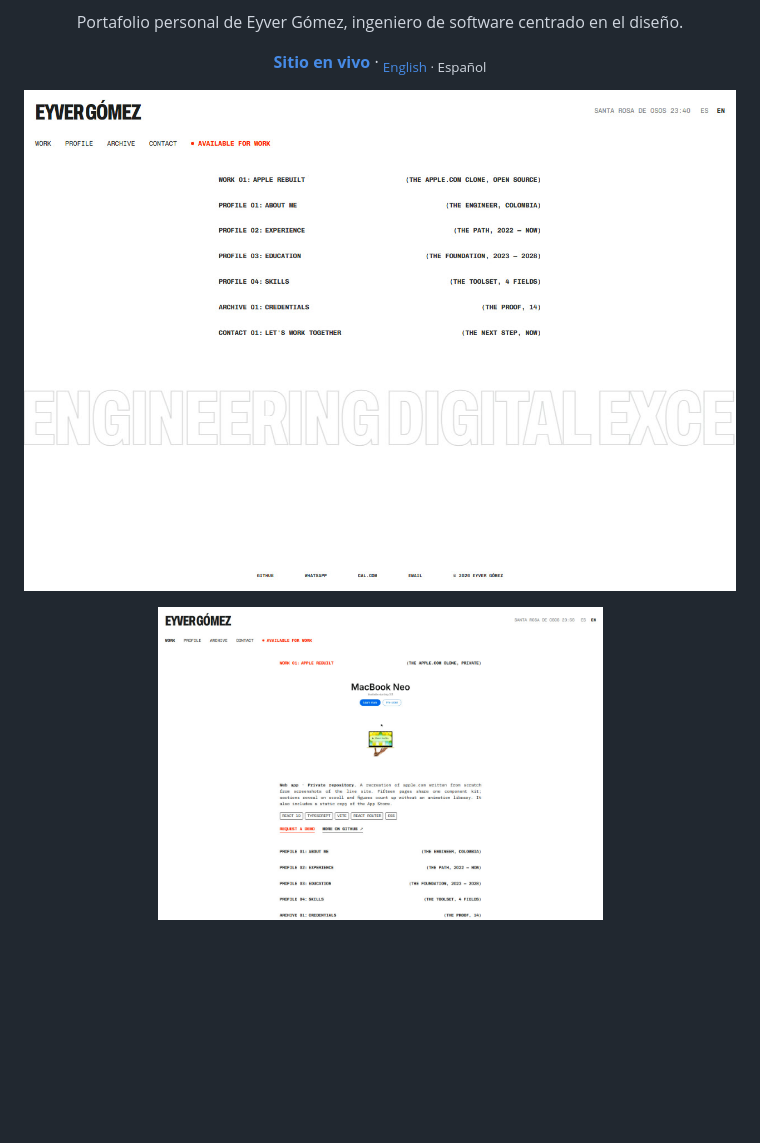
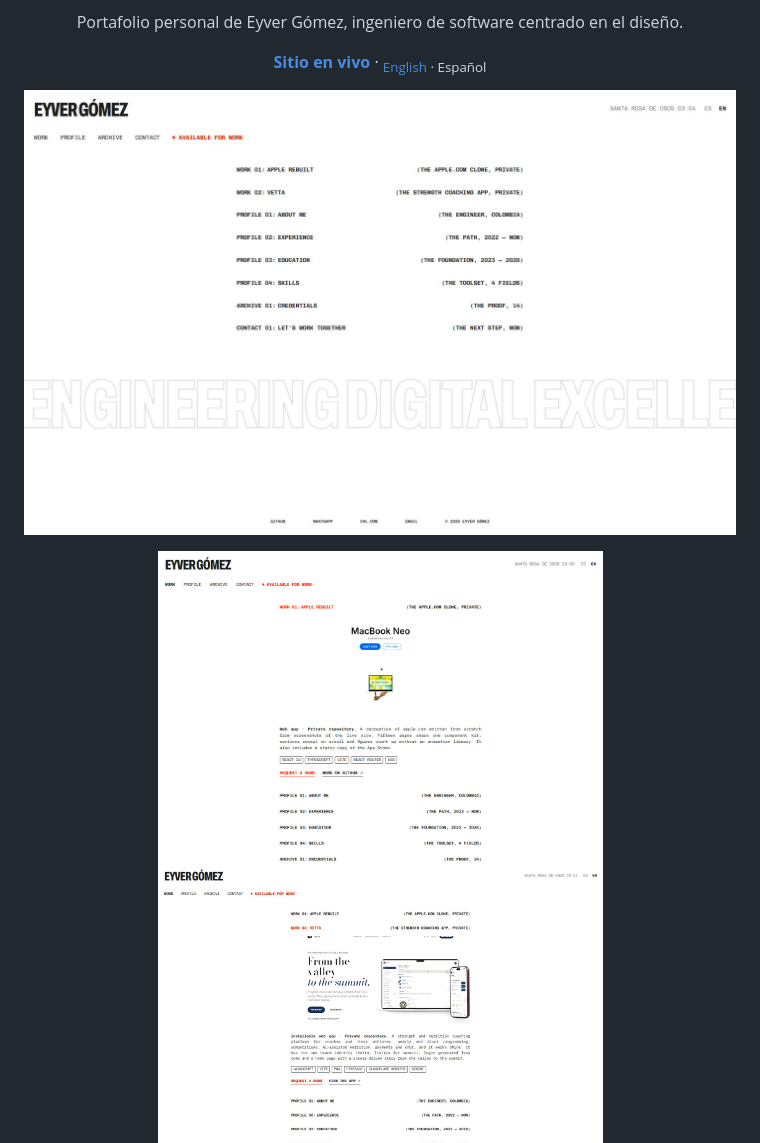
Before and after one commit to eyversgo/eyversgo.github.io, a Markdown page: README-ES.md, the part around the change. GitHub-like rendering; pictures changed too: assets/screenshots/home.jpg, assets/screenshots/work-vetta.jpg (added); blank space fills up the shorter version.

Commit message:
Add Vetta as Work 02 with a walkthrough video

```diff
--- a/README-ES.md
+++ b/README-ES.md
@@ -15,6 +15,7 @@
 
 <p align="center">
   <img src="./assets/screenshots/work.jpg" alt="Trabajo 01: Apple Rebuilt" width="445">
+  <img src="./assets/screenshots/work-vetta.jpg" alt="Trabajo 02: Vetta" width="445">
   <img src="./assets/screenshots/credentials.jpg" alt="Carrusel de credenciales" width="445">
 </p>
 
```
Also changed, not shown: README.md (+1 -0 lines), assets/vetta-poster.jpg (added), 11 other files.
